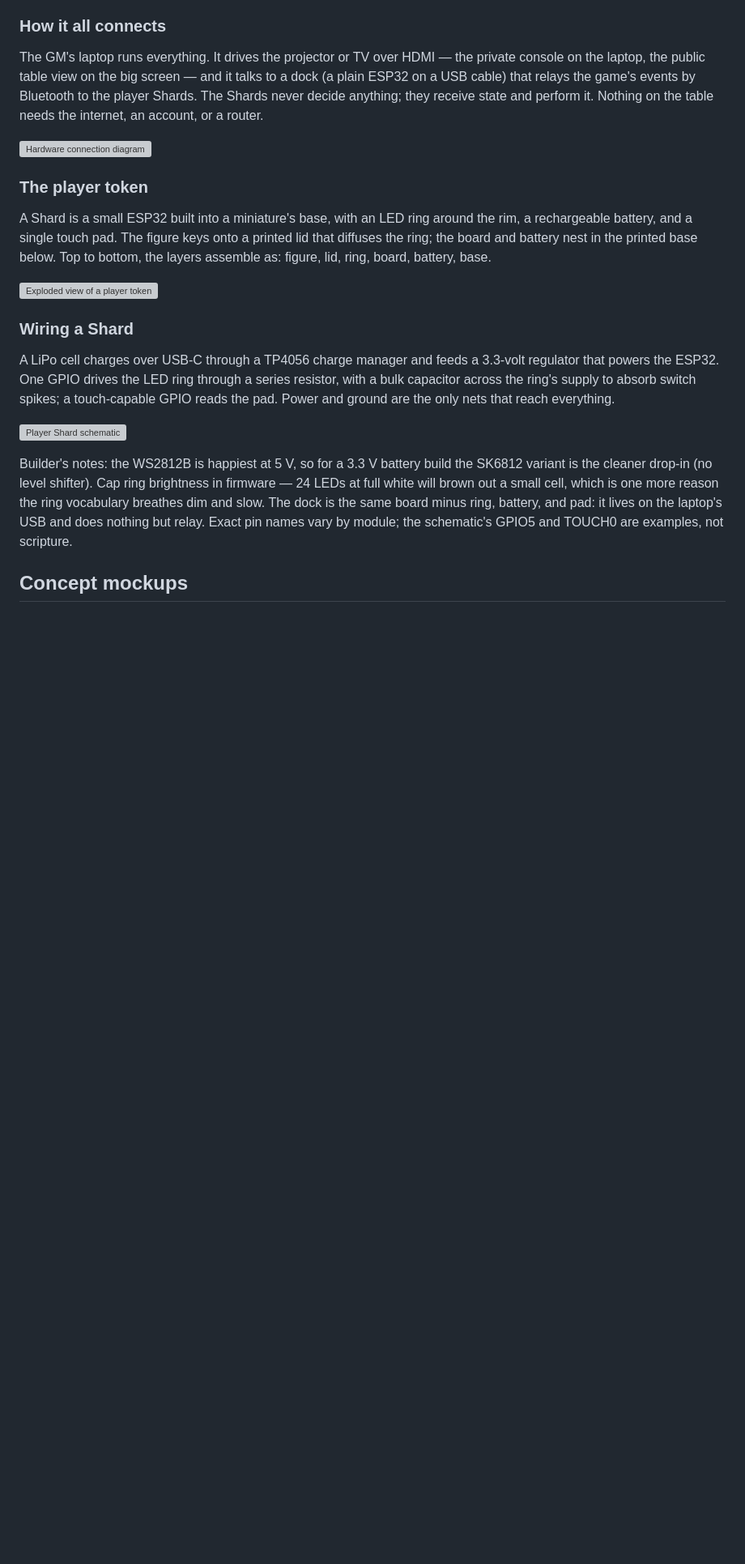
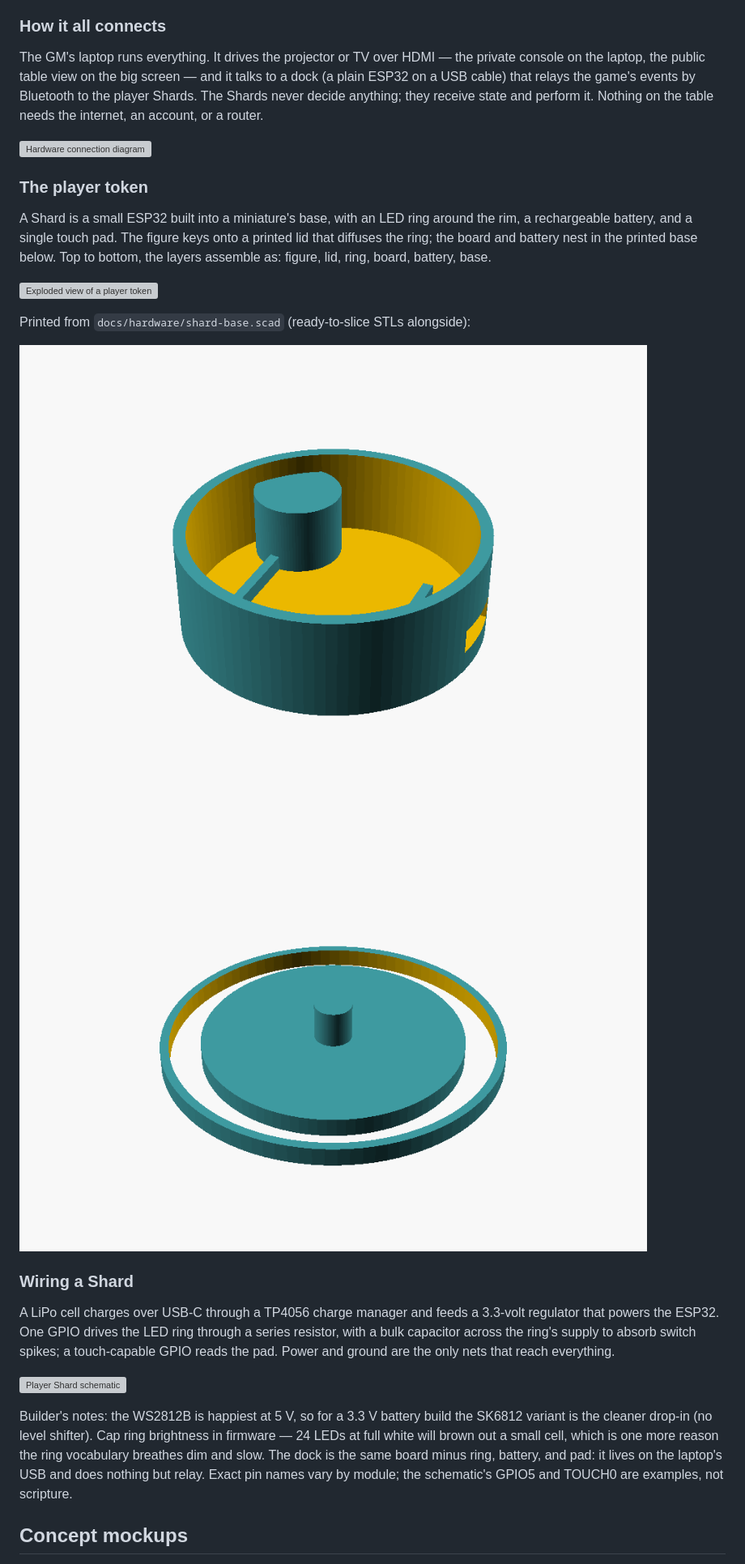
Before and after one commit to mbparks/Static, a Markdown page: README.md, the part around the change. Shown: that part at 81% size. Rendered like a GitHub page; pictures changed too: docs/hardware/render-lid.png (added), docs/hardware/render-shell.png (added); blank space fills up the shorter version; grey boxes are pictures that could not be loaded.

```diff
--- a/README.md
+++ b/README.md
@@ -248,6 +248,11 @@ battery, base.
 
 ![Exploded view of a player token](docs/hardware/exploded.svg)
 
+Printed from `docs/hardware/shard-base.scad` (ready-to-slice STLs alongside):
+
+![Printed base shell](docs/hardware/render-shell.png)
+![Printed lid](docs/hardware/render-lid.png)
+
 ### Wiring a Shard
 
 A LiPo cell charges over USB-C through a TP4056 charge manager and feeds a
```
Also changed, not shown: rulebook-v0.11.md (+6 -2 lines), 3 other files.
